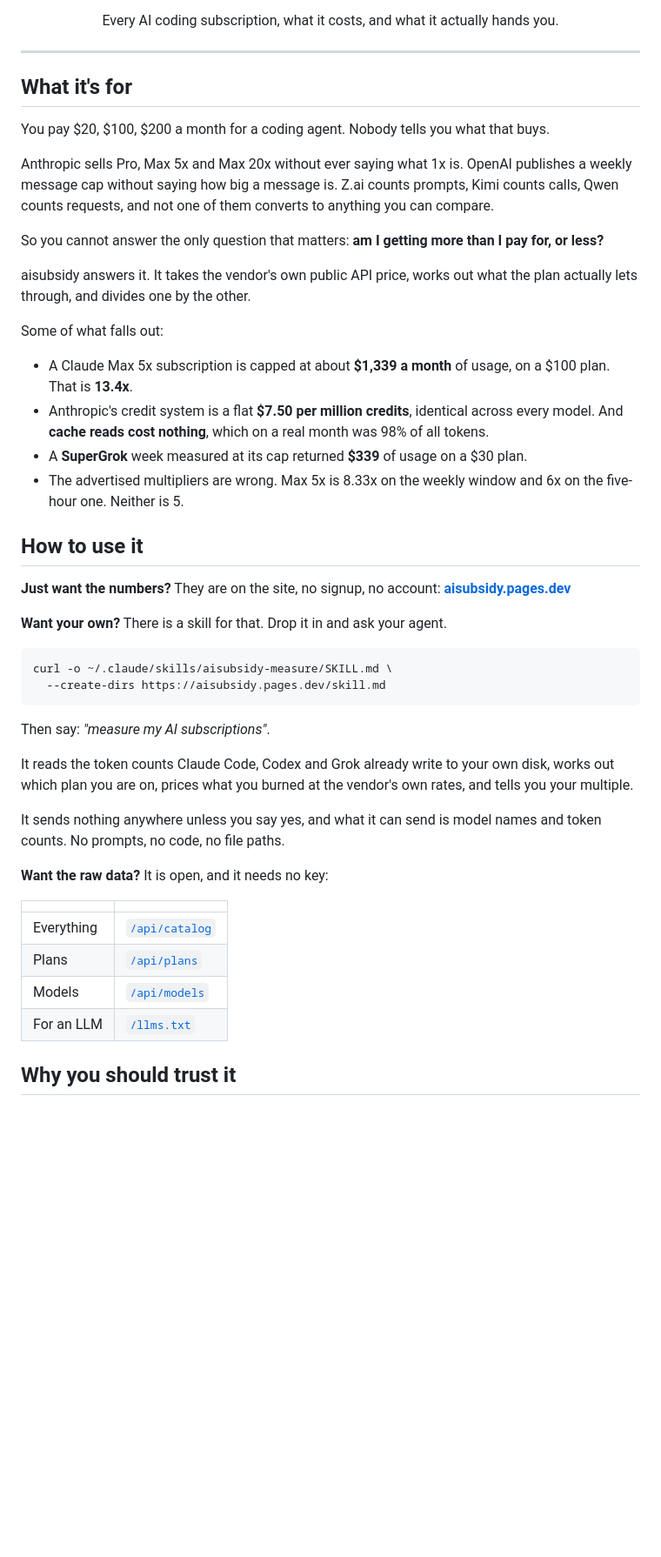
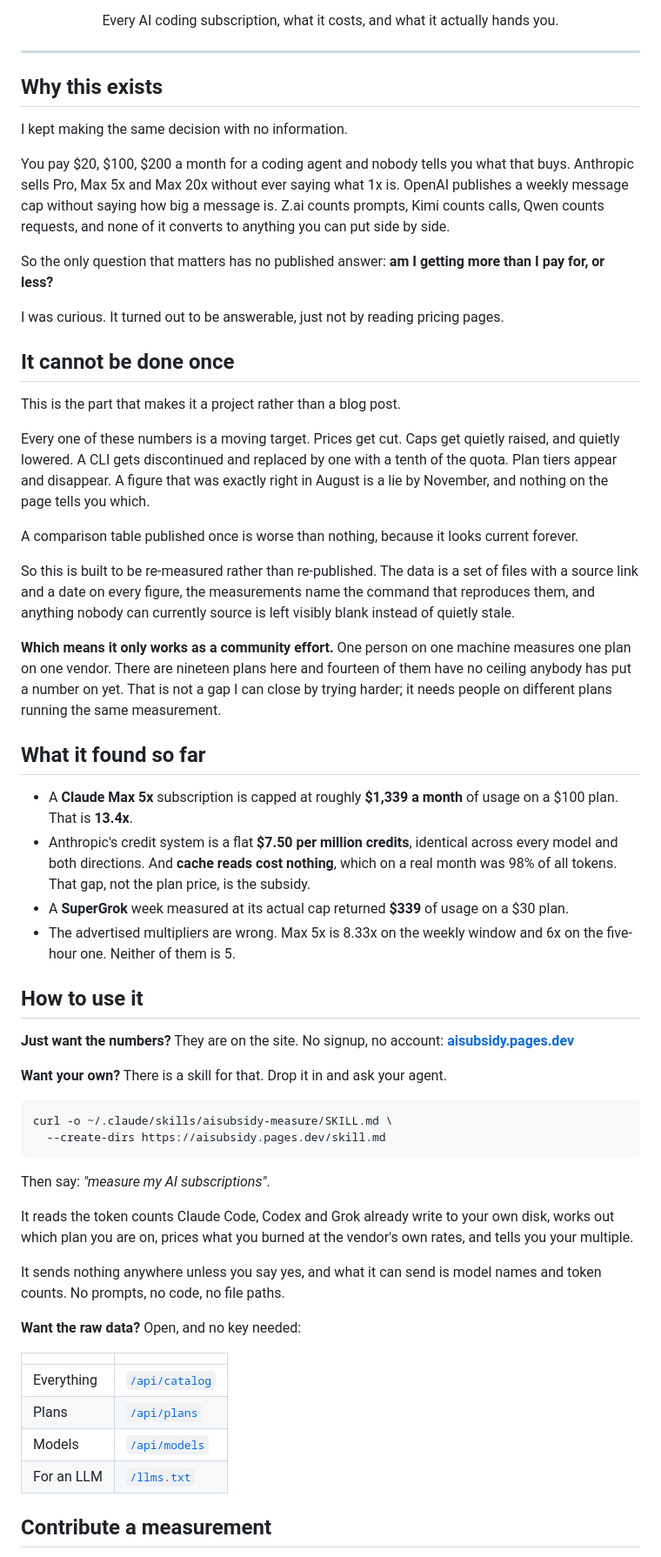
Before and after one commit to hunterjreid/aisubsidy, a Markdown page: README.md, the part around one of its changes. Shown at 87% size. Drawn GitHub-style; blank space fills up the shorter version.

Commit message:
Lead with why it exists and why it needs other people
The old opening sold a comparison table. The actual reason this exists is that
the numbers move constantly, so a table published once is worse than nothing:
it looks current forever. Built to be re-measured rather than re-published,
which only works if people on other plans run the same measurement.

Fourteen of nineteen plans still have no ceiling anyone has put a number on.
That is not closable by one person on one machine, and the README now says so.

```diff
--- a/README.md
+++ b/README.md
@@ -12,37 +12,61 @@ Every AI coding subscription, what it costs, and what it actually hands you.
 
 ---
 
-## What it's for
+## Why this exists
 
-You pay $20, $100, $200 a month for a coding agent. Nobody tells you what that
-buys.
+I kept making the same decision with no information.
 
-Anthropic sells Pro, Max 5x and Max 20x without ever saying what 1x is. OpenAI
-publishes a weekly message cap without saying how big a message is. Z.ai counts
-prompts, Kimi counts calls, Qwen counts requests, and not one of them converts
-to anything you can compare.
+You pay $20, $100, $200 a month for a coding agent and nobody tells you what
+that buys. Anthropic sells Pro, Max 5x and Max 20x without ever saying what 1x
+is. OpenAI publishes a weekly message cap without saying how big a message is.
+Z.ai counts prompts, Kimi counts calls, Qwen counts requests, and none of it
+converts to anything you can put side by side.
 
-So you cannot answer the only question that matters: **am I getting more than I
-pay for, or less?**
+So the only question that matters has no published answer: **am I getting more
+than I pay for, or less?**
 
-aisubsidy answers it. It takes the vendor's own public API price, works out what
-the plan actually lets through, and divides one by the other.
+I was curious. It turned out to be answerable, just not by reading pricing
+pages.
 
-Some of what falls out:
+## It cannot be done once
 
-- A Claude Max 5x subscription is capped at about **$1,339 a month** of usage,
-  on a $100 plan. That is **13.4x**.
+This is the part that makes it a project rather than a blog post.
+
+Every one of these numbers is a moving target. Prices get cut. Caps get quietly
+raised, and quietly lowered. A CLI gets discontinued and replaced by one with a
+tenth of the quota. Plan tiers appear and disappear. A figure that was exactly
+right in August is a lie by November, and nothing on the page tells you which.
+
+A comparison table published once is worse than nothing, because it looks
+current forever.
+
+So this is built to be re-measured rather than re-published. The data is a set
+of files with a source link and a date on every figure, the measurements name
+the command that reproduces them, and anything nobody can currently source is
+left visibly blank instead of quietly stale.
+
+**Which means it only works as a community effort.** One person on one machine
+measures one plan on one vendor. There are nineteen plans here and fourteen of
+them have no ceiling anybody has put a number on yet. That is not a gap I can
+close by trying harder; it needs people on different plans running the same
+measurement.
+
+## What it found so far
+
+- A **Claude Max 5x** subscription is capped at roughly **$1,339 a month** of
+  usage on a $100 plan. That is **13.4x**.
 - Anthropic's credit system is a flat **$7.50 per million credits**, identical
-  across every model. And **cache reads cost nothing**, which on a real month
-  was 98% of all tokens.
-- A **SuperGrok** week measured at its cap returned **$339** of usage on a $30
-  plan.
-- The advertised multipliers are wrong. Max 5x is 8.33x on the weekly window
-  and 6x on the five-hour one. Neither is 5.
+  across every model and both directions. And **cache reads cost nothing**,
+  which on a real month was 98% of all tokens. That gap, not the plan price, is
+  the subsidy.
+- A **SuperGrok** week measured at its actual cap returned **$339** of usage on
+  a $30 plan.
+- The advertised multipliers are wrong. Max 5x is 8.33x on the weekly window and
+  6x on the five-hour one. Neither of them is 5.
 
 ## How to use it
 
-**Just want the numbers?** They are on the site, no signup, no account:
+**Just want the numbers?** They are on the site. No signup, no account:
 **[aisubsidy.pages.dev](https://aisubsidy.pages.dev)**
 
 **Want your own?** There is a skill for that. Drop it in and ask your agent.
@@ -61,7 +85,7 @@ own rates, and tells you your multiple.
 It sends nothing anywhere unless you say yes, and what it can send is model
 names and token counts. No prompts, no code, no file paths.
 
-**Want the raw data?** It is open, and it needs no key:
+**Want the raw data?** Open, and no key needed:
 
 | | |
 |---|---|
@@ -70,5 +94,5 @@ names and token counts. No prompts, no code, no file paths.
 | Models | [`/api/models`](https://aisubsidy.pages.dev/api/models) |
 | For an LLM | [`/llms.txt`](https://aisubsidy.pages.dev/llms.txt) |
 
-## Why you should trust it
+## Contribute a measurement
 
```
Also changed, not shown: other parts of README.md (+26 -16 lines).
